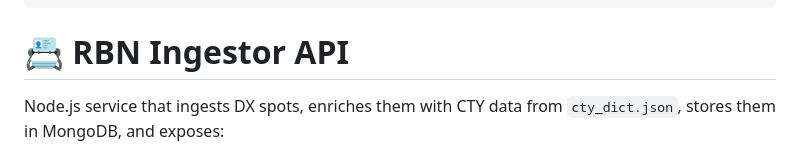
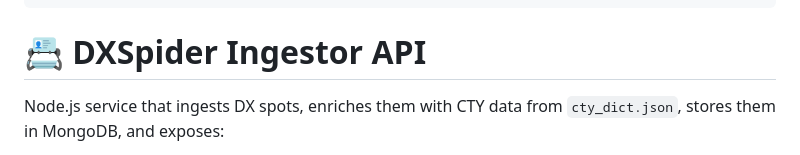
Before and after one commit to ea1nk/EA1NK-DxSpider-Ingestor, a Markdown page: README.md, the part around the change. Drawn GitHub-style.

Commit message:
Rename RBN Ingestor API to DXSpider Ingestor API
Updated project name from 'RBN Ingestor API' to 'DXSpider Ingestor API'.

````diff
--- a/README.md
+++ b/README.md
@@ -14,7 +14,7 @@
 2026 EA1NK-DxSpider-Ingestor
 ```
 
-# :card_index: RBN Ingestor API
+# :card_index: DXSpider Ingestor API
 
 Node.js service that ingests DX spots, enriches them with CTY data from `cty_dict.json`, stores them in MongoDB, and exposes:
 
````
